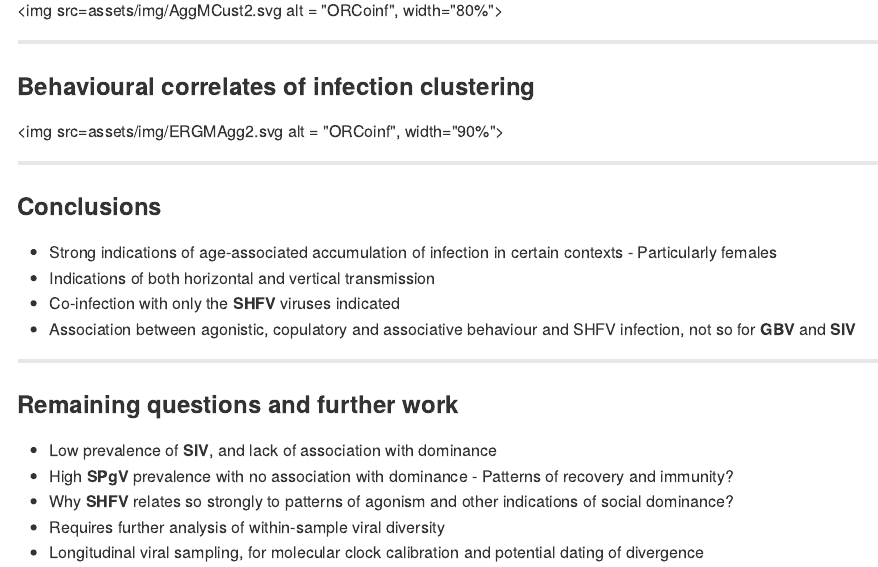
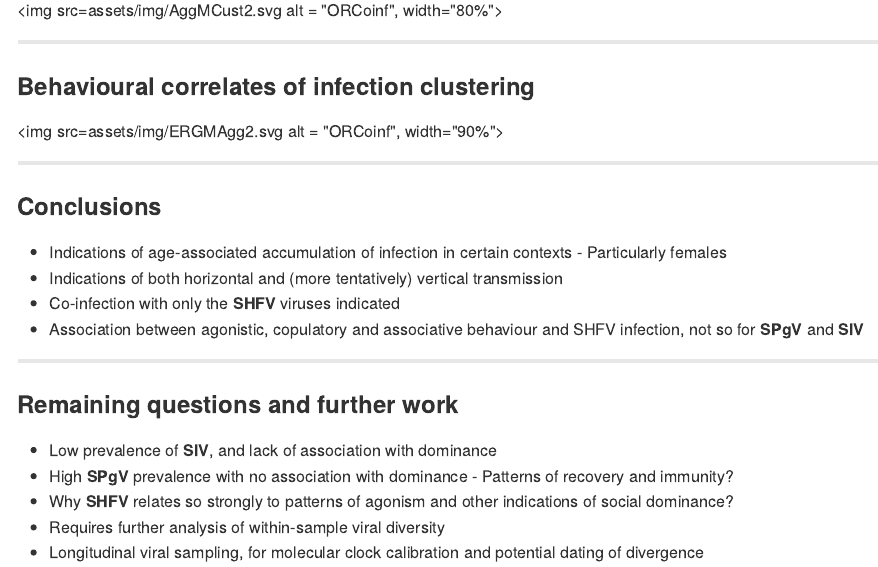
Before and after one commit to Mancwealm/Pres_WT, an R Markdown document (index.Rmd): the page in a window 1100 px wide, from 2560 px down. The pictures show the output file index.md that the author committed with the source, drawn offline in the style of GitHub.

Commit message:
publishing deck

```diff
--- a/index.Rmd
+++ b/index.Rmd
@@ -129,10 +129,10 @@ James Lester
 ---
 
 ### Conclusions
-- Strong indications of age-associated accumulation of infection in certain contexts - Particularly females
-- Indications of both horizontal and vertical transmission
+- Indications of age-associated accumulation of infection in certain contexts - Particularly females
+- Indications of both horizontal and (more tentatively) vertical transmission
 - Co-infection with only the **SHFV** viruses indicated
-- Association between agonistic, copulatory and associative behaviour and SHFV infection, not so for **GBV** and **SIV**
+- Association between agonistic, copulatory and associative behaviour and SHFV infection, not so for **SPgV** and **SIV**
 
 ---
 
```
Also changed, not shown: index.html, index.md, 1 other file.
